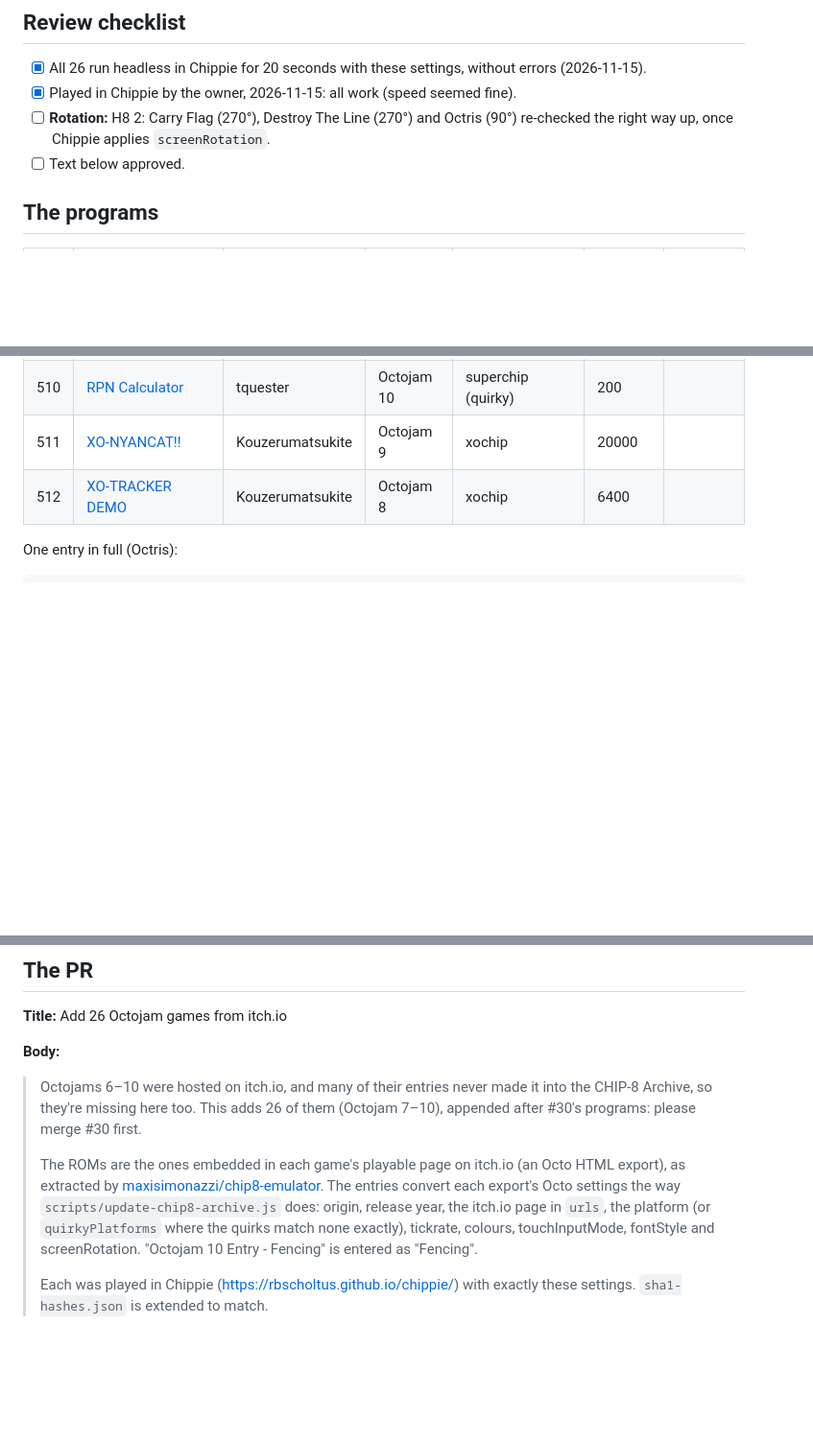
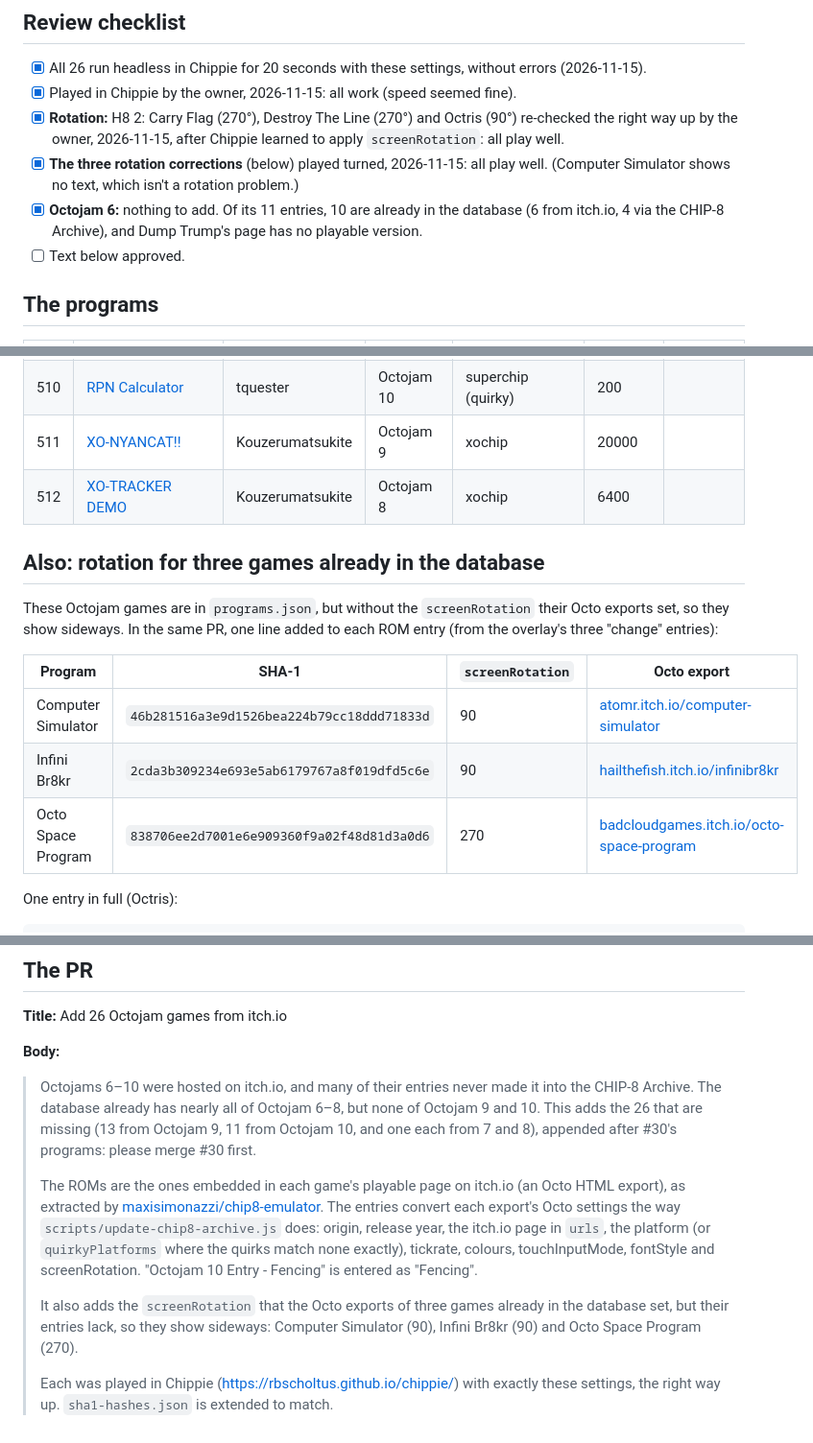
Before and after one commit to rbscholtus/chippie, a Markdown page: docs/upstream/05-octojam-itch-games.md, 3 parts joined by grey strips. Shown at 96% size. GitHub-like rendering; blank space fills up the shorter version.

Commit message:
docs(upstream): draft 05: Octojam 6 explained, rotation corrections added
Co-Authored-By: Claude Opus 5.5 <noreply@anthropic.com>

```diff
--- a/docs/upstream/05-octojam-itch-games.md
+++ b/docs/upstream/05-octojam-itch-games.md
@@ -31,9 +31,15 @@
   without errors (2026-11-15).
 - [x] Played in Chippie by the owner, 2026-11-15: all work (speed seemed
   fine).
-- [ ] **Rotation:** H8 2: Carry Flag (270°), Destroy The Line (270°) and
-  Octris (90°) re-checked the right way up, once Chippie applies
-  `screenRotation`.
+- [x] **Rotation:** H8 2: Carry Flag (270°), Destroy The Line (270°) and
+  Octris (90°) re-checked the right way up by the owner, 2026-11-15, after
+  Chippie learned to apply `screenRotation`: all play well.
+- [x] **The three rotation corrections** (below) played turned, 2026-11-15:
+  all play well. (Computer Simulator shows no text, which isn't a rotation
+  problem.)
+- [x] **Octojam 6:** nothing to add. Of its 11 entries, 10 are already in
+  the database (6 from itch.io, 4 via the CHIP-8 Archive), and Dump Trump's
+  page has no playable version.
 - [ ] Text below approved.
 
 ## The programs
@@ -66,6 +72,19 @@
 | 510 | [RPN Calculator](https://tquester.itch.io/upn-calculator) | tquester | Octojam 10 | superchip (quirky) | 200 | |
 | 511 | [XO-NYANCAT!!](https://kouzeru.itch.io/xo-nyancat) | Kouzerumatsukite | Octojam 9 | xochip | 20000 | |
 | 512 | [XO-TRACKER DEMO](https://kouzeru.itch.io/xo-tracker-demo) | Kouzerumatsukite | Octojam 8 | xochip | 6400 | |
+
+## Also: rotation for three games already in the database
+
+These Octojam games are in `programs.json`, but without the
+`screenRotation` their Octo exports set, so they show sideways. In the same
+PR, one line added to each ROM entry (from the overlay's three "change"
+entries):
+
+| Program | SHA-1 | `screenRotation` | Octo export |
+|---|---|---|---|
+| Computer Simulator | `46b281516a3e9d1526bea224b79cc18ddd71833d` | 90 | [atomr.itch.io/computer-simulator](https://atomr.itch.io/computer-simulator) |
+| Infini Br8kr | `2cda3b309234e693e5ab6179767a8f019dfd5c6e` | 90 | [hailthefish.itch.io/infinibr8kr](https://hailthefish.itch.io/infinibr8kr) |
+| Octo Space Program | `838706ee2d7001e6e909360f9a02f48d81d3a0d6` | 270 | [badcloudgames.itch.io/octo-space-program](https://badcloudgames.itch.io/octo-space-program) |
 
 One entry in full (Octris):
 
@@ -116,9 +135,10 @@ One entry in full (Octris):
 **Body:**
 
 > Octojams 6–10 were hosted on itch.io, and many of their entries never
-> made it into the CHIP-8 Archive, so they're missing here too. This adds
-> 26 of them (Octojam 7–10), appended after #30's programs: please merge
-> #30 first.
+> made it into the CHIP-8 Archive. The database already has nearly all of
+> Octojam 6–8, but none of Octojam 9 and 10. This adds the 26 that are
+> missing (13 from Octojam 9, 11 from Octojam 10, and one each from 7 and
+> 8), appended after #30's programs: please merge #30 first.
 >
 > The ROMs are the ones embedded in each game's playable page on itch.io
 > (an Octo HTML export), as extracted by
@@ -129,5 +149,11 @@ One entry in full (Octris):
 > none exactly), tickrate, colours, touchInputMode, fontStyle and
 > screenRotation. "Octojam 10 Entry - Fencing" is entered as "Fencing".
 >
+> It also adds the `screenRotation` that the Octo exports of three games
+> already in the database set, but their entries lack, so they show
+> sideways: Computer Simulator (90), Infini Br8kr (90) and Octo Space
+> Program (270).
+>
 > Each was played in Chippie (https://rbscholtus.github.io/chippie/) with
-> exactly these settings. `sha1-hashes.json` is extended to match.
+> exactly these settings, the right way up. `sha1-hashes.json` is extended
+> to match.
```
